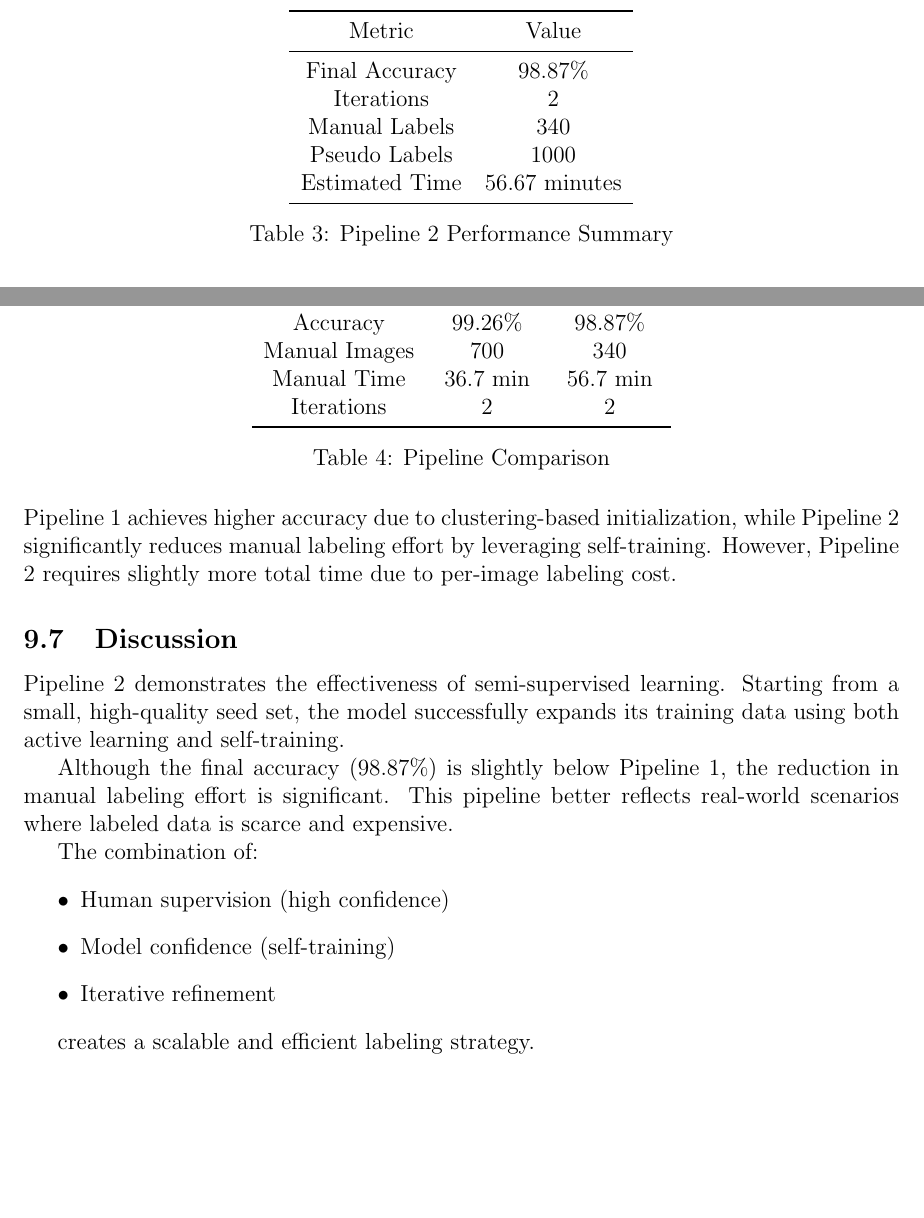
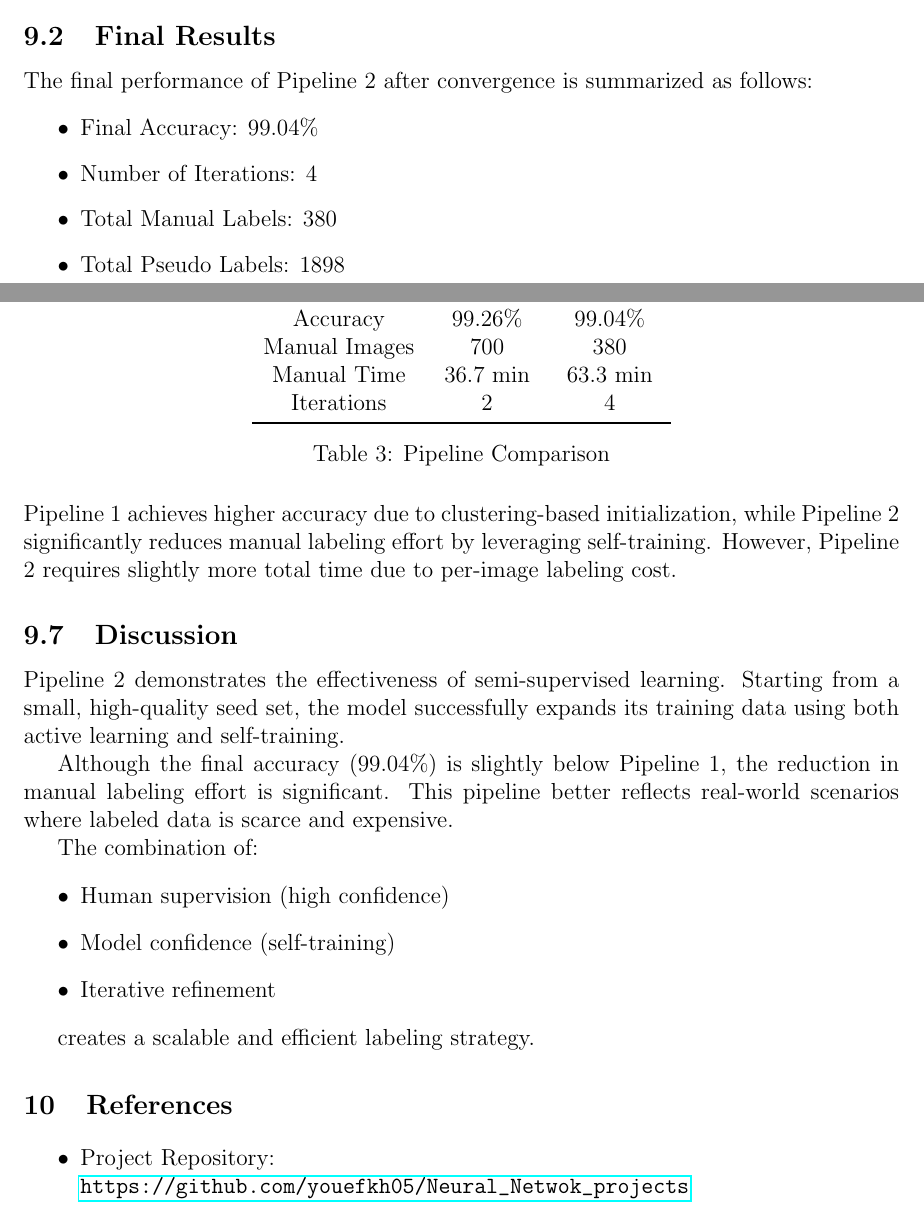
Before and after one commit to youefkh05/Neural_Netwok_projects, a LaTeX problem sheet (Assignment 1/report/Neural_Assi1.tex): two parts of pages 9 and 14 of 14 before the commit and two parts of pages 8 and 14 of 14 after it, joined at a grey line, cut at the place of the change, the shorter picture padded with empty space. Compiled offline with pdfLaTeX.

Commit message:
Improoved pipeline2
now with 99%

```diff
--- a/Assignment 1/report/Neural_Assi1.tex
+++ b/Assignment 1/report/Neural_Assi1.tex
@@ -7,6 +7,8 @@
 \usepackage{float}
 \usepackage{titlesec}
 \usepackage{amsmath}
+
+\usepackage{hyperref}
 
 \usepackage{xcolor}
 
@@ -321,18 +323,11 @@ output/.style={fill=red!15}
 % =========================
 \subsection{Final Results}
 
-\begin{table}[H]
-\centering
-\begin{tabular}{cc}
-\toprule
-Metric & Value \\
-\midrule
-Final Accuracy & 98.87\% \\
-Iterations & 2 \\
-Manual Labels & 340 \\
-Pseudo Labels & 1000 \\
-Estimated Time & 56.67 minutes \\
-\bottomrule
-\end{tabular}
-\caption{Pipeline 2 Performance Summary}
-\end{table}
+The final performance of Pipeline 2 after convergence is summarized as follows:
+
+\begin{itemize}
+    \item Final Accuracy: 99.04\%
+    \item Number of Iterations: 4
+    \item Total Manual Labels: 380
+    \item Total Pseudo Labels: 1898
+    \item Estimated Manual Time: 63.33 minutes
@@ -414,10 +407,10 @@ Estimated time:
 \toprule
 Metric & Pipeline 1 & Pipeline 2 \\
 \midrule
-Accuracy & 99.26\% & 98.87\% \\
-Manual Images & 700 & 340 \\
-Manual Time & 36.7 min & 56.7 min \\
-Iterations & 2 & 2 \\
+Accuracy & 99.26\% & 99.04\% \\
+Manual Images & 700 & 380 \\
+Manual Time & 36.7 min & 63.3 min \\
+Iterations & 2 & 4 \\
 \bottomrule
 \end{tabular}
 \caption{Pipeline Comparison}
@@ -432,7 +425,7 @@ Pipeline 1 achieves higher accuracy due to clustering-based initialization, whil
 
 Pipeline 2 demonstrates the effectiveness of semi-supervised learning. Starting from a small, high-quality seed set, the model successfully expands its training data using both active learning and self-training.
 
-Although the final accuracy (98.87\%) is slightly below Pipeline 1, the reduction in manual labeling effort is significant. This pipeline better reflects real-world scenarios where labeled data is scarce and expensive.
+Although the final accuracy (99.04\%) is slightly below Pipeline 1, the reduction in manual labeling effort is significant. This pipeline better reflects real-world scenarios where labeled data is scarce and expensive.
 
 The combination of:
 \begin{itemize}
@@ -443,4 +436,11 @@ The combination of:
 
 creates a scalable and efficient labeling strategy.
 
+\section{References}
+
+\begin{itemize}
+    \item Project Repository: \\
+    \url{https://github.com/youefkh05/Neural_Netwok_projects}
+\end{itemize}
+
 \end{document}
```
Also changed, not shown: Assignment 1/pipeline2/pipeline2_iterations.csv (+2 -0 lines), Assignment 1/pipeline2/hard_samples_iter_3.png (added), Assignment 1/pipeline2/hard_samples_iter_4.png (added), Assignment 1/pipeline2/iteration_accuracy_plot.png (added), Assignment 1/report/Figures/iteration_accuracy_plot.png (added), Assignment 1/report/Neural_Assi1.pdf, Assignment 1/report/Neural_Assi1.tex (22 more changed lines), 1 other file.
